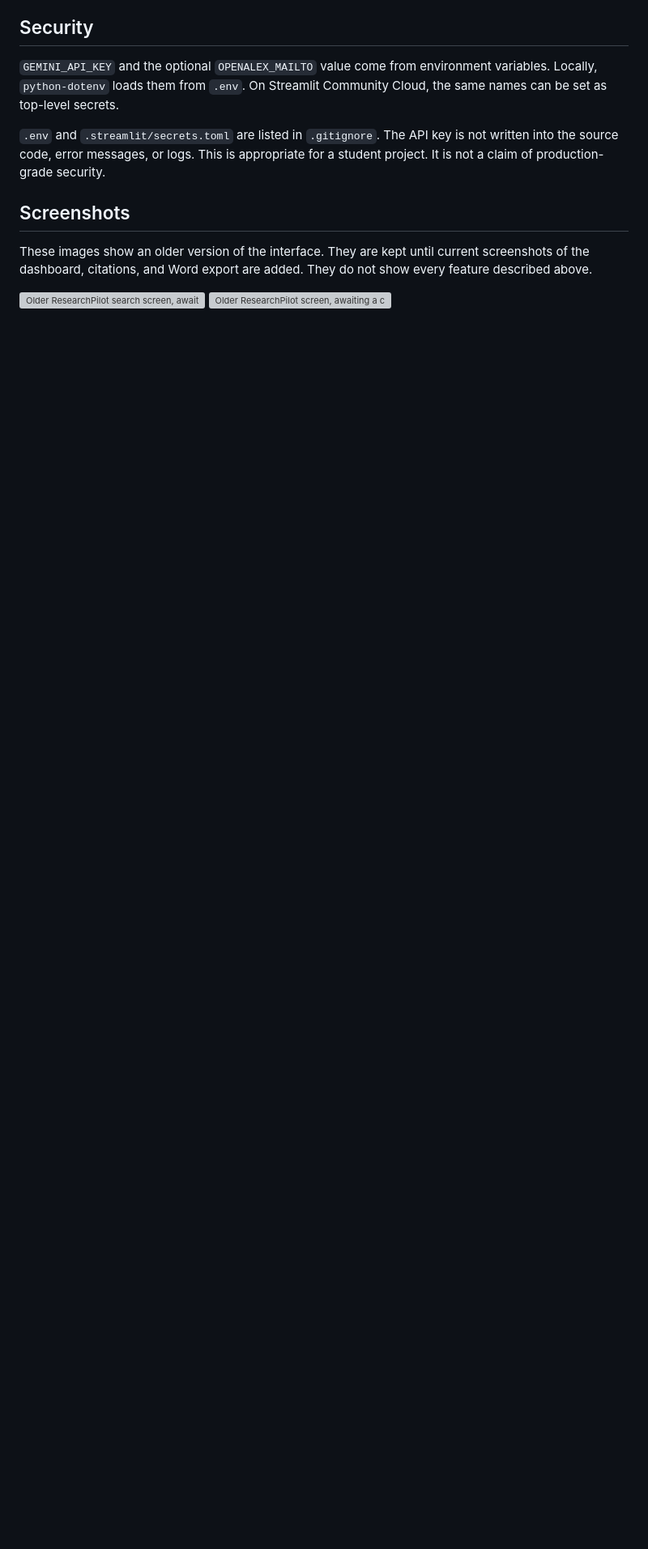
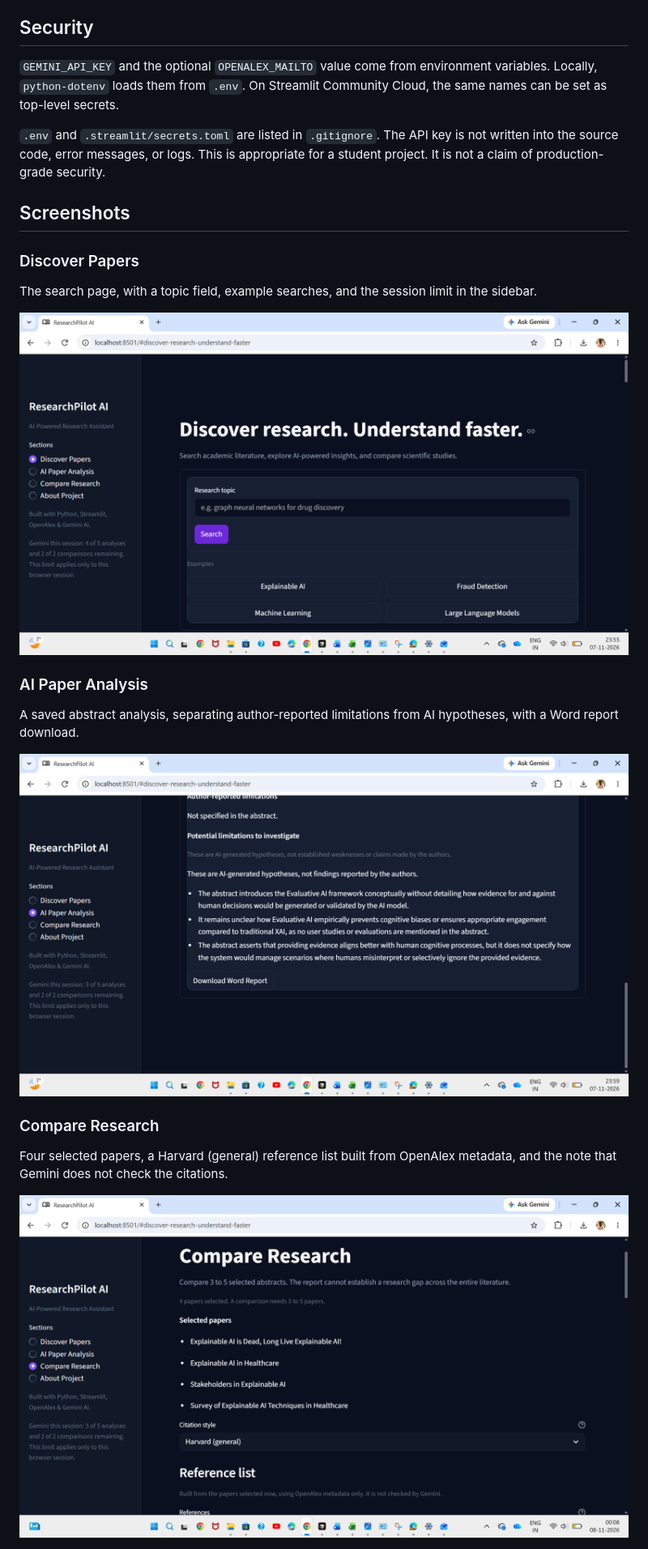
Before and after one commit to ShivaGoudBongu/ResearchPilot-AI, a Markdown page: README.md, the part around one of its changes. Shown at 81% size. GitHub-like rendering; pictures changed too: docs/screenshots/compare-research.png (added), docs/screenshots/discover-papers.png (added), docs/screenshots/paper-analysis.png (added); blank space fills up the shorter version; grey boxes are pictures that could not be loaded.

Commit message:
docs: add current ResearchPilot AI screenshots
Co-authored-by: Cursor <cursoragent@cursor.com>

```diff
--- a/README.md
+++ b/README.md
@@ -161,8 +161,21 @@ The session limits in the app apply to one browser session. They reset when that
 
 ## Screenshots
 
-These images show an older version of the interface. They are kept until current screenshots of the dashboard, citations, and Word export are added. They do not show every feature described above.
+### Discover Papers
 
-<img width="960" height="504" alt="Older ResearchPilot search screen, awaiting a current screenshot" src="https://github.com/user-attachments/assets/eccbe11a-b76d-4d24-9340-99526dfd6981" />
+The search page, with a topic field, example searches, and the session limit in the sidebar.
 
-<img width="960" height="504" alt="Older ResearchPilot screen, awaiting a current screenshot" src="https://github.com/user-attachments/assets/a3230ae8-e9f0-475f-bf80-19f8c4dae93a" />
+![Discover Papers search page](docs/screenshots/discover-papers.png)
+
+### AI Paper Analysis
+
+A saved abstract analysis, separating author-reported limitations from AI hypotheses, with a Word report download.
+
+![AI Paper Analysis with a Word download](docs/screenshots/paper-analysis.png)
+
+### Compare Research
+
+Four selected papers, a Harvard (general) reference list built from OpenAlex metadata, and the note that Gemini does not check the citations.
+
+![Compare Research reference list](docs/screenshots/compare-research.png)
+
```
Also changed, not shown: other parts of README.md (+5 -0 lines), docs/screenshots/word-report.png (added).
